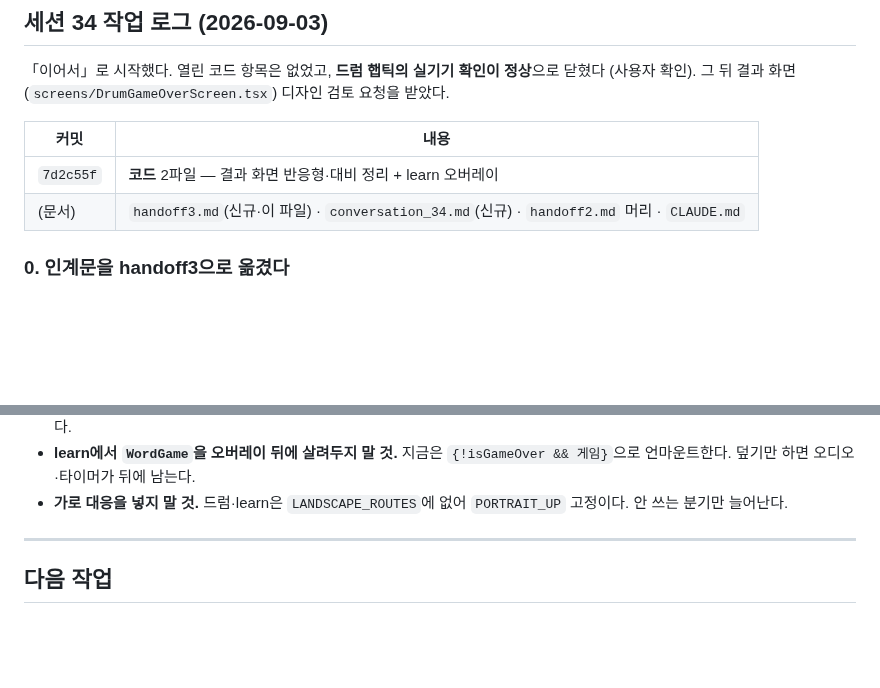
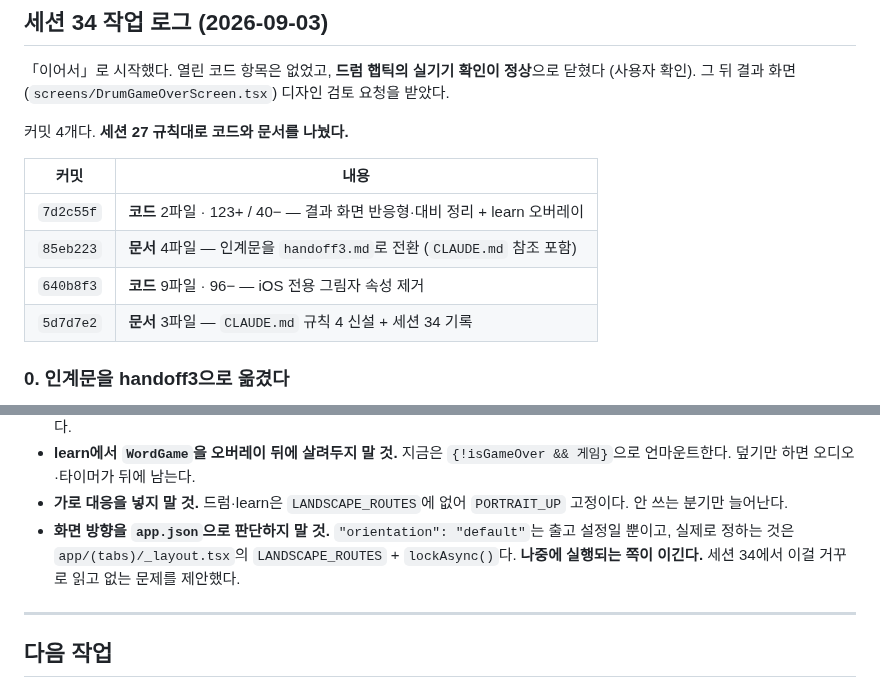
Before and after one commit to gimsansan/chongyeon-0708, a Markdown page: doc/handoff3.md, 2 parts joined by grey strips. Drawn GitHub-style; blank space fills up the shorter version.

Commit message:
doc: 인계문 — 세션 34 마무리 (커밋 표 · 방향 판단 주의사항)
세션 34의 커밋 네 개를 표에 채웠다. 코드 2 · 문서 2로 나뉜다.

주의사항에 하나 더 쌓았다 — 화면 방향을 app.json으로 판단하지 말 것.
"orientation": "default"는 출고 설정일 뿐이고 실제로 정하는 것은
app/(tabs)/_layout.tsx의 LANDSCAPE_ROUTES + lockAsync()다.

Co-Authored-By: Claude Opus 5 <noreply@anthropic.com>
Claude-Session: https://claude.ai/code/session_01EDEjM4VpRbWaXNHYpX9TpG

```diff
--- a/doc/handoff3.md
+++ b/doc/handoff3.md
@@ -38,10 +38,14 @@
 「이어서」로 시작했다. 열린 코드 항목은 없었고, **드럼 햅틱의 실기기 확인이 정상**으로 닫혔다
 (사용자 확인). 그 뒤 결과 화면(`screens/DrumGameOverScreen.tsx`) 디자인 검토 요청을 받았다.
 
+커밋 4개다. **세션 27 규칙대로 코드와 문서를 나눴다.**
+
 | 커밋 | 내용 |
 |---|---|
-| `7d2c55f` | **코드** 2파일 — 결과 화면 반응형·대비 정리 + learn 오버레이 |
-| (문서) | `handoff3.md`(신규·이 파일) · `conversation_34.md`(신규) · `handoff2.md` 머리 · `CLAUDE.md` |
+| `7d2c55f` | **코드** 2파일 · 123+ / 40− — 결과 화면 반응형·대비 정리 + learn 오버레이 |
+| `85eb223` | **문서** 4파일 — 인계문을 `handoff3.md`로 전환 (`CLAUDE.md` 참조 포함) |
+| `640b8f3` | **코드** 9파일 · 96− — iOS 전용 그림자 속성 제거 |
+| `5d7d7e2` | **문서** 3파일 — `CLAUDE.md` 규칙 4 신설 + 세션 34 기록 |
 
 ### 0. 인계문을 handoff3으로 옮겼다
 
@@ -167,6 +171,9 @@ learn은 결과를 **페이지 안에** 끼워 넣고 있었다(`gameContentInne
   언마운트한다. 덮기만 하면 오디오·타이머가 뒤에 남는다.
 - **가로 대응을 넣지 말 것.** 드럼·learn은 `LANDSCAPE_ROUTES`에 없어 `PORTRAIT_UP` 고정이다.
   안 쓰는 분기만 늘어난다.
+- **화면 방향을 `app.json`으로 판단하지 말 것.** `"orientation": "default"`는 출고 설정일 뿐이고,
+  실제로 정하는 것은 `app/(tabs)/_layout.tsx`의 `LANDSCAPE_ROUTES` + `lockAsync()`다.
+  **나중에 실행되는 쪽이 이긴다.** 세션 34에서 이걸 거꾸로 읽고 없는 문제를 제안했다.
 
 ---
 
```
Also changed, not shown: doc/conversation_34.md (+9 -0 lines).
